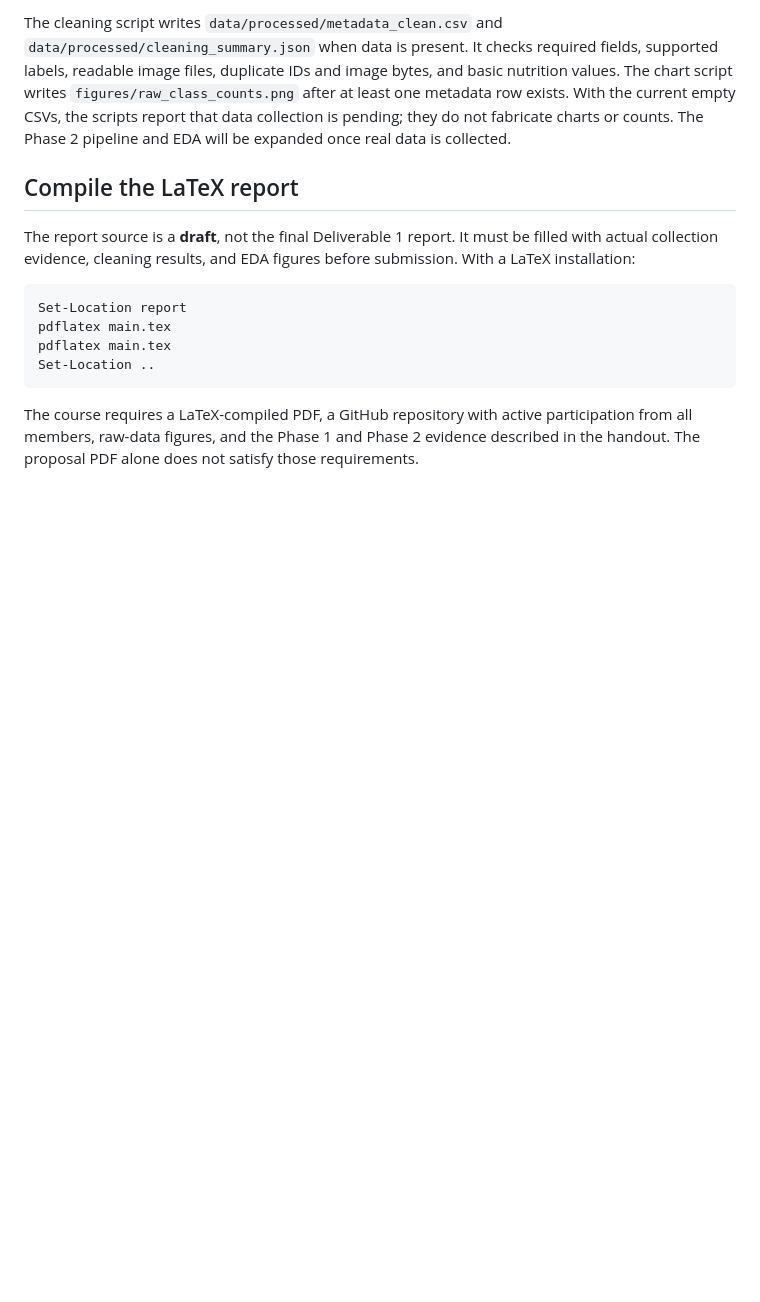
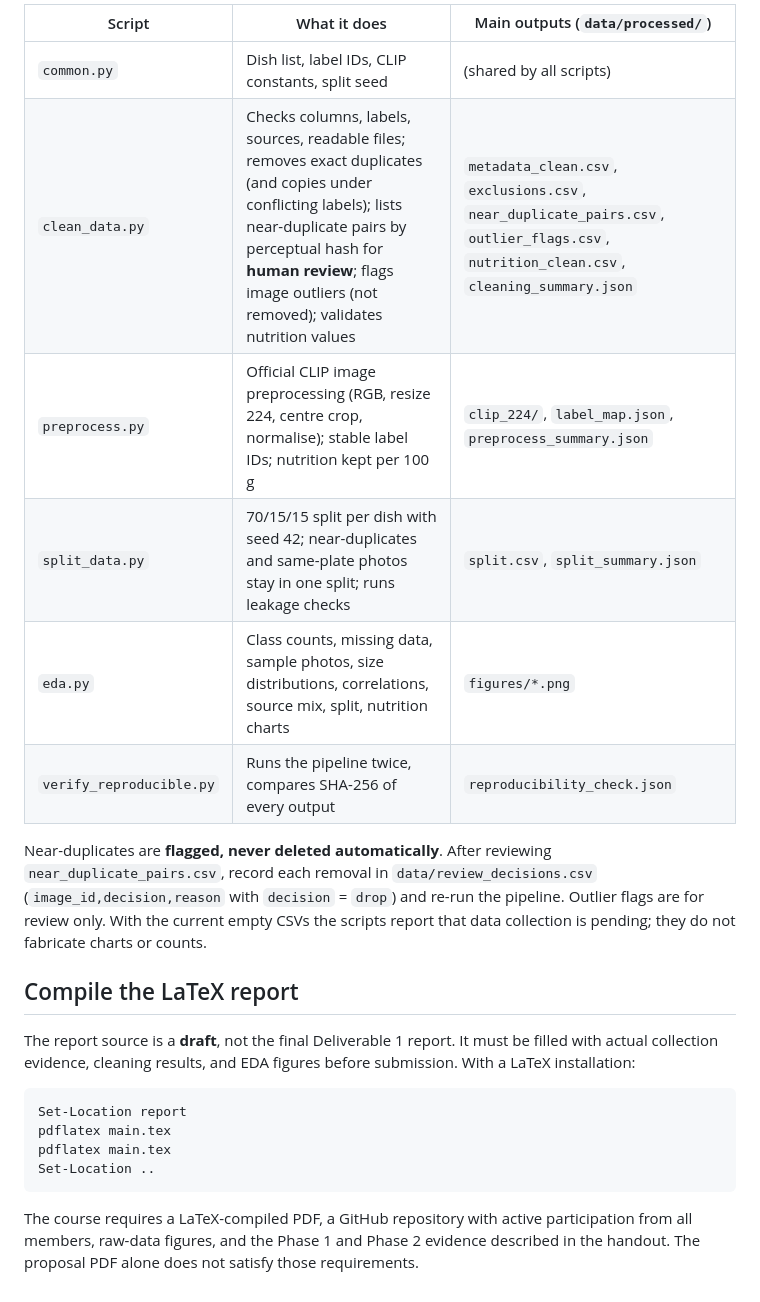
Before and after one commit to MhassaanK68/macromate, a Markdown page: README.md, the part around one of its changes. Drawn GitHub-style; blank space fills up the shorter version.

````diff
--- a/README.md
+++ b/README.md
@@ -64,6 +72,15 @@ python "data scripts/eda.py"
 ```
 
-The cleaning script writes `data/processed/metadata_clean.csv` and `data/processed/cleaning_summary.json` when data is present. It checks required fields, supported labels, readable image files, duplicate IDs and image bytes, and basic nutrition values. The chart script writes `figures/raw_class_counts.png` after at least one metadata row exists. With the current empty CSVs, the scripts report that data collection is pending; they do not fabricate charts or counts. The Phase 2 pipeline and EDA will be expanded once real data is collected.
+| Script | What it does | Main outputs (`data/processed/`) |
+| --- | --- | --- |
+| `common.py` | Dish list, label IDs, CLIP constants, split seed | (shared by all scripts) |
+| `clean_data.py` | Checks columns, labels, sources, readable files; removes exact duplicates (and copies under conflicting labels); lists near-duplicate pairs by perceptual hash for **human review**; flags image outliers (not removed); validates nutrition values | `metadata_clean.csv`, `exclusions.csv`, `near_duplicate_pairs.csv`, `outlier_flags.csv`, `nutrition_clean.csv`, `cleaning_summary.json` |
+| `preprocess.py` | Official CLIP image preprocessing (RGB, resize 224, centre crop, normalise); stable label IDs; nutrition kept per 100 g | `clip_224/`, `label_map.json`, `preprocess_summary.json` |
+| `split_data.py` | 70/15/15 split per dish with seed 42; near-duplicates and same-plate photos stay in one split; runs leakage checks | `split.csv`, `split_summary.json` |
+| `eda.py` | Class counts, missing data, sample photos, size distributions, correlations, source mix, split, nutrition charts | `figures/*.png` |
+| `verify_reproducible.py` | Runs the pipeline twice, compares SHA-256 of every output | `reproducibility_check.json` |
+
+Near-duplicates are **flagged, never deleted automatically**. After reviewing `near_duplicate_pairs.csv`, record each removal in `data/review_decisions.csv` (`image_id,decision,reason` with `decision` = `drop`) and re-run the pipeline. Outlier flags are for review only. With the current empty CSVs the scripts report that data collection is pending; they do not fabricate charts or counts.
 
 ## Compile the LaTeX report
 
````
Also changed, not shown: other parts of README.md (+17 -9 lines).
